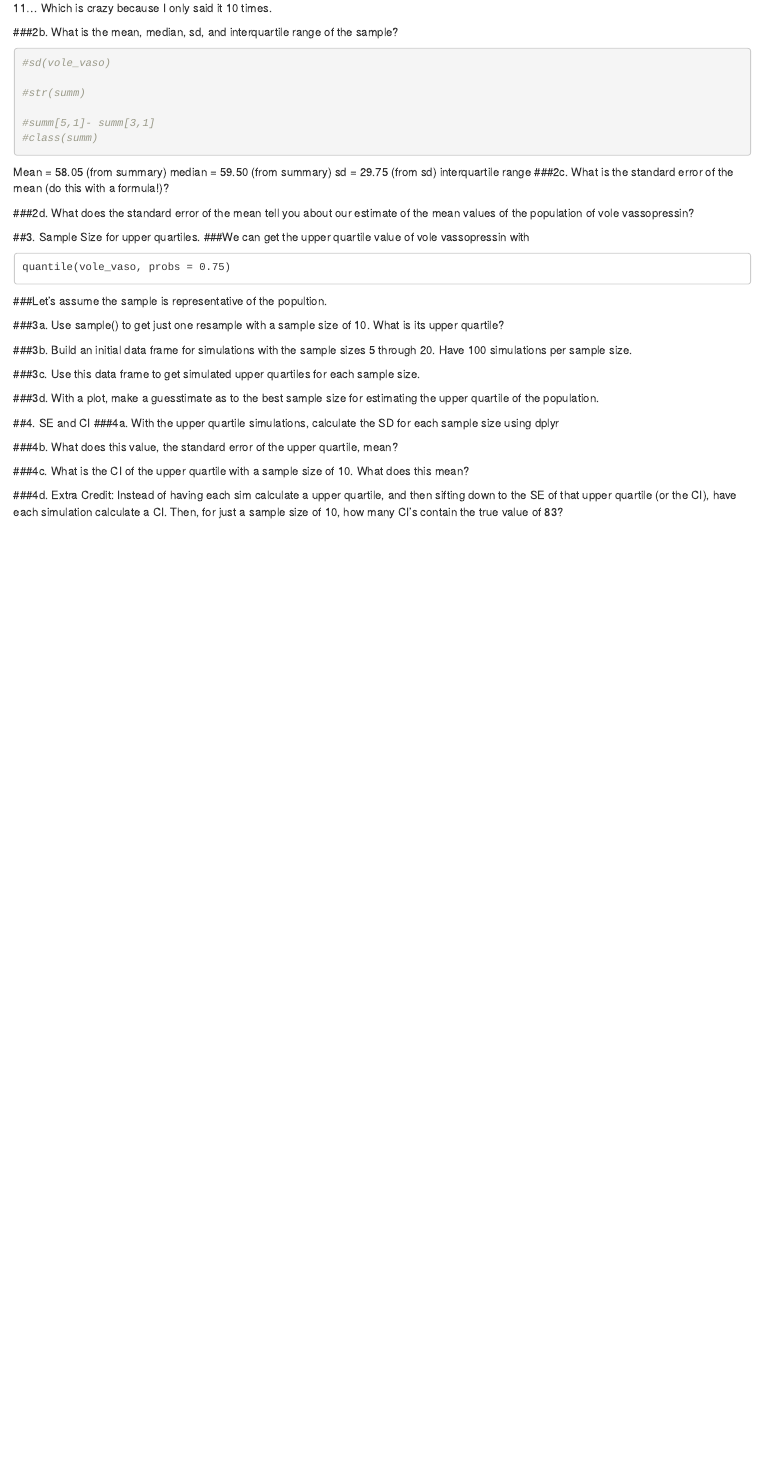
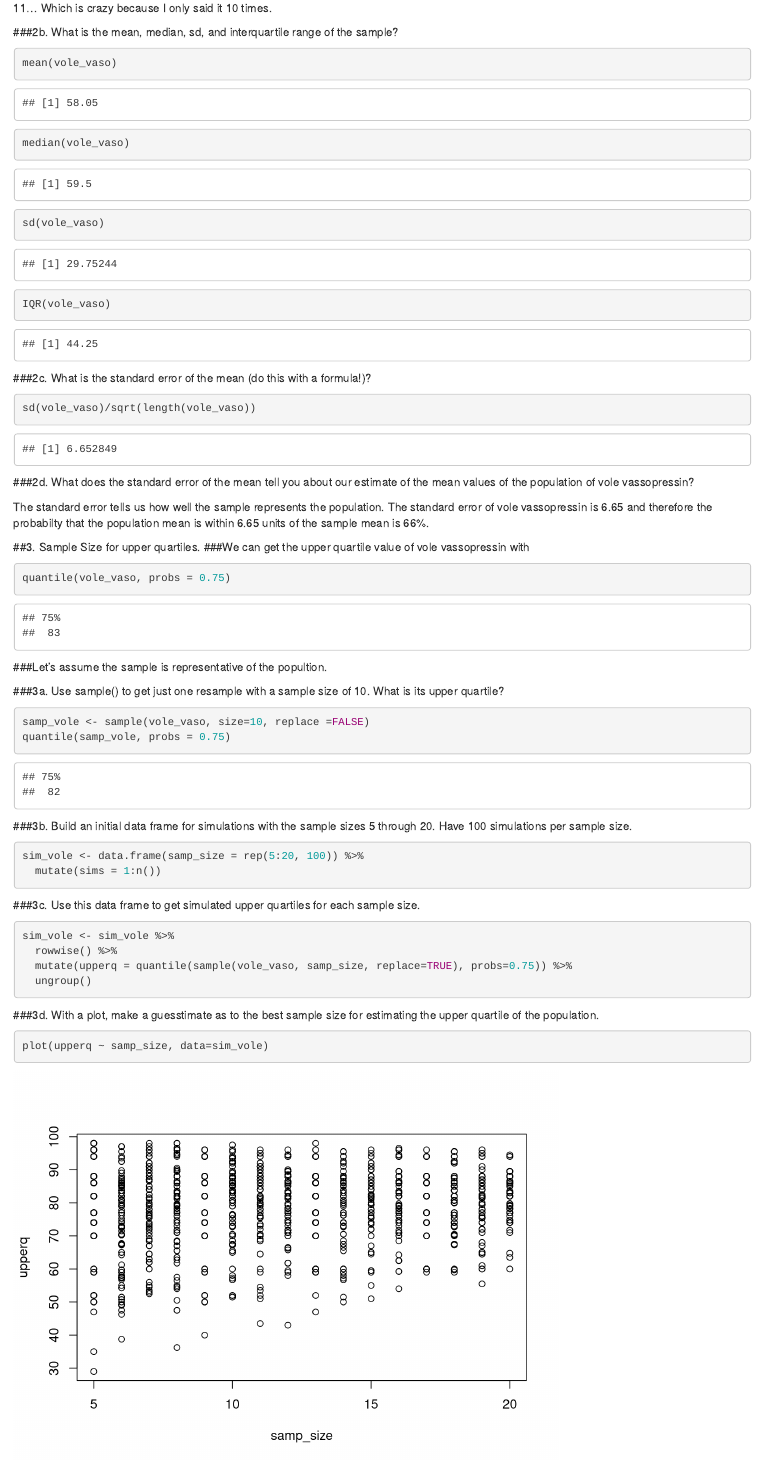
Before and after one commit to sedavis94/bio607, an R Markdown document (Homework/02_Davis_Shannon_2018.Rmd): the page in a window 1100 px wide, from 2520 px down. Rendered offline with R 4.5, knitr and Pandoc, with nearby package versions; code that draws random numbers runs with fixed seeds of ours.

Commit message:
HW 2 Q 3 4
Add Q 3 and 4

````diff
--- a/Homework/02_Davis_Shannon_2018.Rmd
+++ b/Homework/02_Davis_Shannon_2018.Rmd
@@ -75,34 +76,55 @@ vole_vaso <- c(98,96,94,88,86,82,77,74,70,60,
 
 ```{R}
 
-#sd(vole_vaso)
+mean(vole_vaso)
+median(vole_vaso)
+sd(vole_vaso)
+IQR(vole_vaso)
 
-#str(summ)
-
-#summ[5,1]- summ[3,1]
-#class(summ)
 ```
 
-Mean = 58.05 (from summary)
-median = 59.50 (from summary)
-sd = 29.75 (from sd)
-interquartile range
+
 ###2c. What is the standard error of the mean (do this with a formula!)?
 
+```{R}
+
+sd(vole_vaso)/sqrt(length(vole_vaso))
+
+```
+
 ###2d. What does the standard error of the mean tell you about our estimate of the mean values of the population of vole vassopressin?
+
+The standard error tells us how well the sample represents the population. The standard error of vole vassopressin is 6.65 and therefore the probabilty that the population mean is within 6.65 units of the sample mean is 66%.
 
 ##3. Sample Size for upper quartiles.
 ###We can get the upper quartile value of vole vassopressin with
 
-```
+``` {R}
 quantile(vole_vaso, probs = 0.75)
 ```
 ###Let's assume the sample is representative of the popultion.
 
 ###3a. Use sample() to get just one resample with a sample size of 10. What is its upper quartile?
 
+```{R}
+samp_vole <- sample(vole_vaso, size=10, replace =FALSE)
+quantile(samp_vole, probs = 0.75)
+```
+
 ###3b. Build an initial data frame for simulations with the sample sizes 5 through 20. Have 100 simulations per sample size.
-
+```{R}
+sim_vole <- data.frame(samp_size = rep(5:20, 100)) %>%
+  mutate(sims = 1:n())
+```
 ###3c. Use this data frame to get simulated upper quartiles for each sample size.
+```{R}
+sim_vole <- sim_vole %>%
+  rowwise() %>%
+  mutate(upperq = quantile(sample(vole_vaso, samp_size, replace=TRUE), probs=0.75)) %>%
+  ungroup()
+```
 
 ###3d. With a plot, make a guesstimate as to the best sample size for estimating the upper quartile of the population.
+
+```{R}
+plot(upperq ~ samp_size, data=sim_vole)
````
Also changed, not shown: Homework/02_Davis_Shannon_2018.html, Homework/02_Davis_Shannon_2018.Rmd (20 more changed lines).
